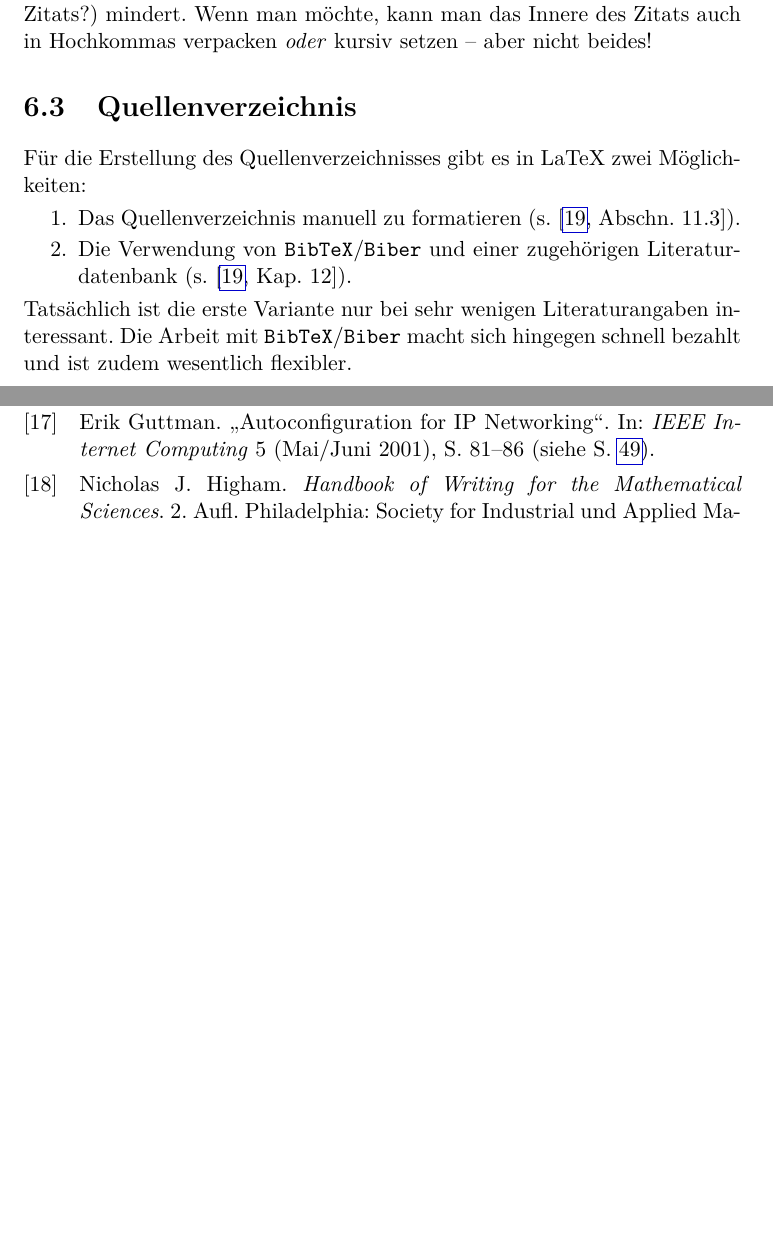
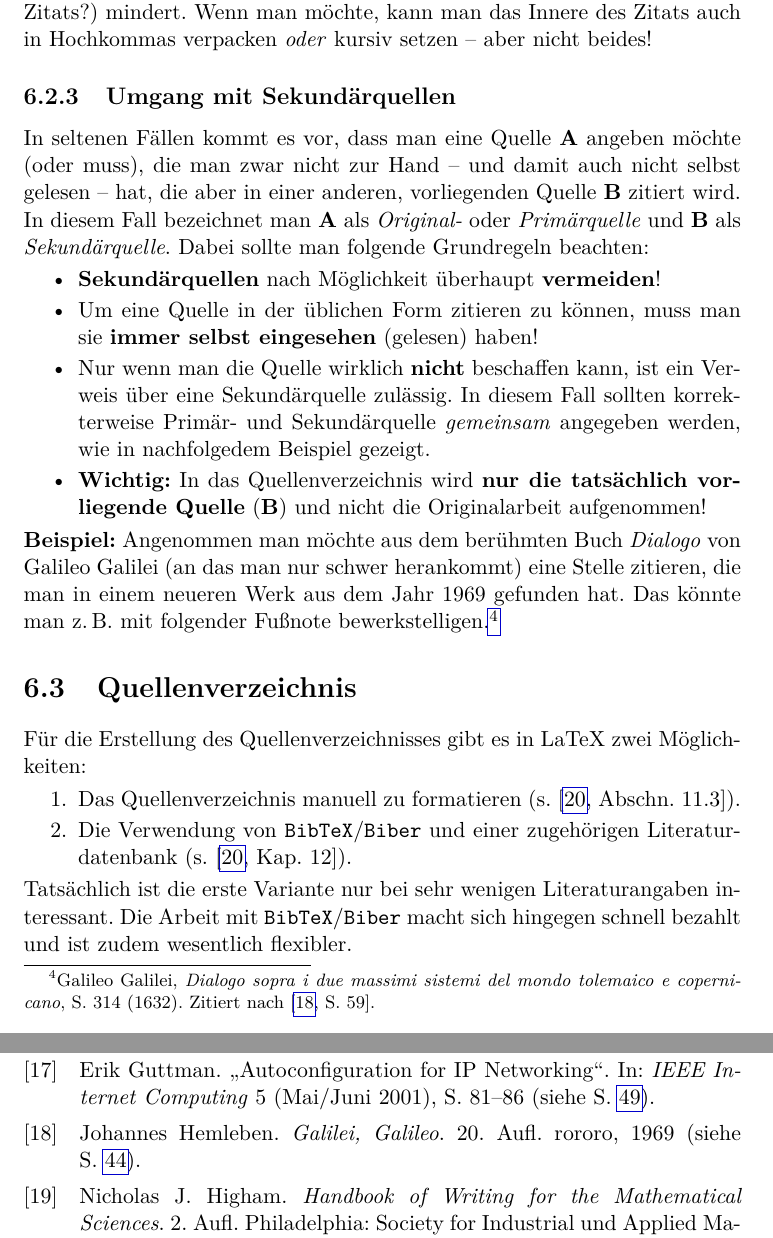
Before and after one commit to sunsided/hgbthesis, a LaTeX thesis (_DaBa.tex, which reads literatur.tex): two parts of pages 55 and 88 of 91 before the commit and two parts of pages 55 and 89 of 92 after it, joined at a grey line, cut so that both start at the same text, the shorter picture padded with empty space. Compiled offline with pdfLaTeX.

Commit message:
Neuer Abschnitt zum Thema Sekundärquellen (in literatur.tex).

```diff
--- a/literatur.tex
+++ b/literatur.tex
@@ -113,6 +113,34 @@ Wenn man möchte, kann man das Innere des Zitats auch in Hochkommas verpacken
 
 
 
+\subsection{Umgang mit Sekundärquellen}
+
+In seltenen Fällen kommt es vor, dass man eine Quelle \textbf{A} angeben
+möchte (oder muss), die man zwar nicht zur Hand -- und damit auch nicht selbst gelesen --
+hat, die aber in einer anderen, vorliegenden Quelle \textbf{B} zitiert wird.
+In diesem Fall bezeichnet man \textbf{A} als \emph{Original-} oder \emph{Primärquelle} und \textbf{B}
+als \emph{Sekundärquelle}. Dabei sollte man folgende Grundregeln beachten:
+%
+\begin{itemize}
+\item
+\textbf{Sekundärquellen} nach Möglichkeit überhaupt \textbf{vermeiden}!
+\item
+Um eine Quelle in der üblichen Form zitieren zu können, muss man sie \textbf{immer selbst
+eingesehen} (gelesen) haben!
+\item
+Nur wenn man die Quelle wirklich \textbf{nicht} beschaffen kann, ist ein Verweis über eine Sekundärquelle
+zulässig. In diesem Fall sollten korrekterweise Pri\-mär- und Sekundärquelle \emph{gemeinsam}
+angegeben werden, wie in nachfolgedem Beispiel gezeigt.
+\item
+\textbf{Wichtig:} In das Quellenverzeichnis wird \textbf{nur die tatsächlich vorliegende Quelle}
+(\textbf{B}) und nicht die Originalarbeit aufgenommen!
+\end{itemize}
+%
+\textbf{Beispiel:} Angenommen man möchte aus dem berühmten Buch \emph{Dialogo} von Galileo Galilei
+(an das man nur schwer herankommt) eine Stelle zitieren, die man in einem neueren Werk aus dem Jahr 1969
+gefunden hat. Das könnte man \zB\ mit folgender Fußnote bewerkstelligen.%
+\footnote{Galileo Galilei, \emph{Dialogo sopra i due massimi sistemi del mondo tolemaico e copernicano},
+S.~314 (1632). Zitiert nach \cite[S.~59]{Hemleben1969}.} % Alle Seitennummern sind frei erfunden!
 
 
 \section{Quellenverzeichnis}
```
Also changed, not shown: literatur.bib (+9 -0 lines).
